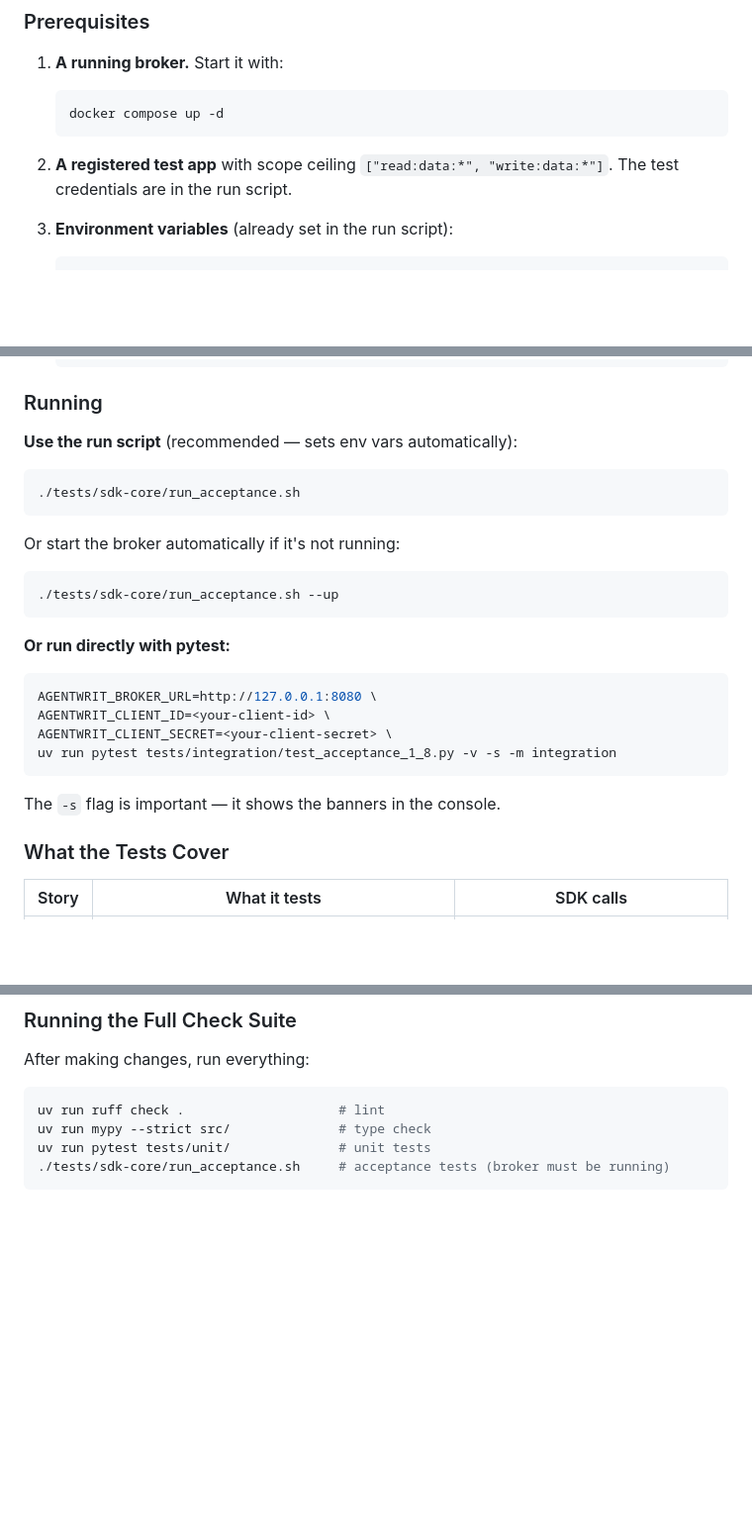
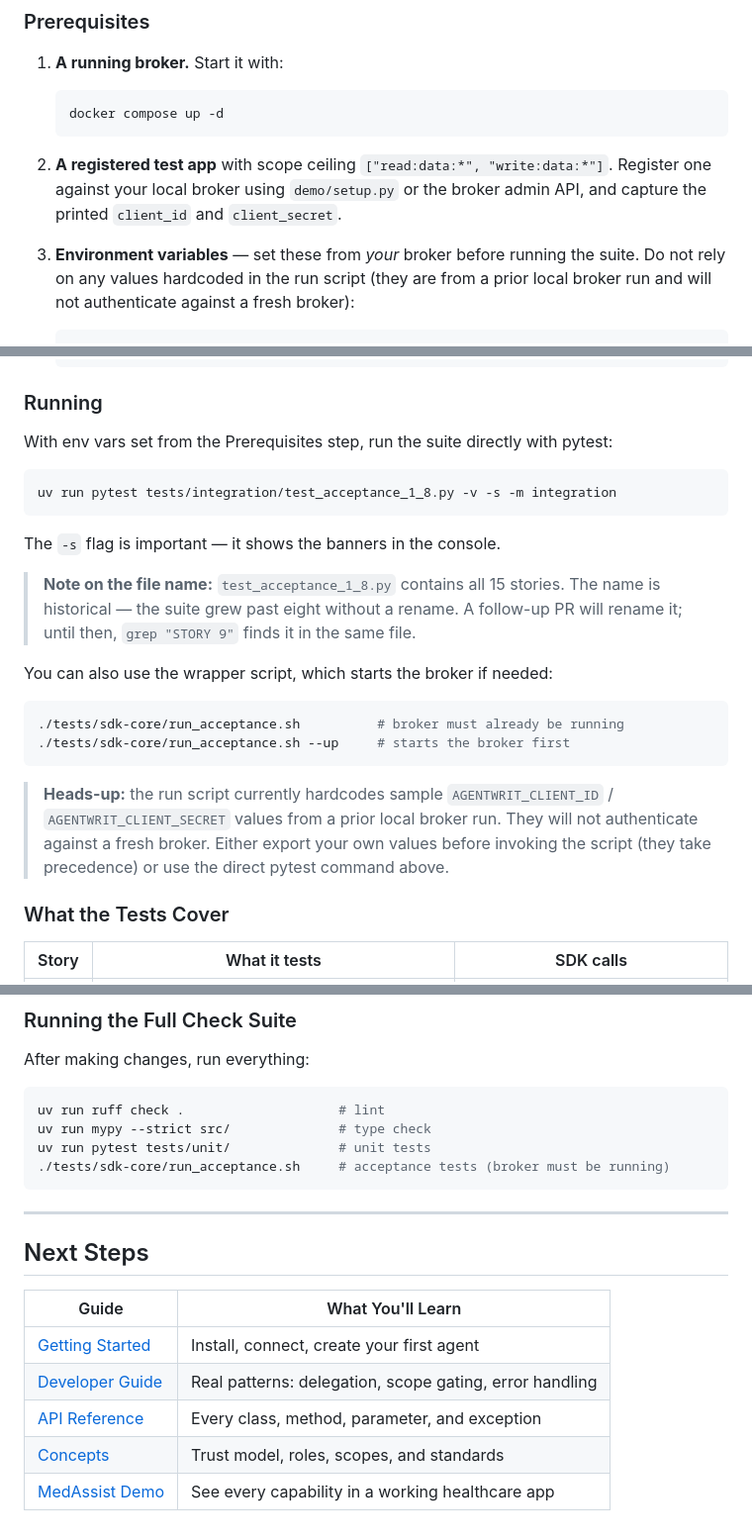
Before and after one commit to devonartis/agentwrit-python, a Markdown page: docs/testing-guide.md, 3 parts joined by grey strips. Shown at 99% size. Rendered like a GitHub page; blank space fills up the shorter version.

Commit message:
docs: tech editor pass on testing-guide
- Frontmatter links to README Prerequisites
- Fix stale credentials advice: register your own app, don't
  rely on hardcoded values in run script (TE-6, TE-13)
- pytest is now primary path, wrapper script secondary
- Inline caveat on test_acceptance_1_8.py filename (all 15
  stories, rename is a follow-up)
- Rate limit manual recovery note
- Next Steps table for doc parity

Refs devonartis/agentwrit#31

Generated with Claude Code

````diff
--- a/docs/testing-guide.md
+++ b/docs/testing-guide.md
@@ -27,8 +29,8 @@ Acceptance tests run against a live broker. They exercise every SDK operation en
    docker compose up -d
    ```
 
-2. **A registered test app** with scope ceiling `["read:data:*", "write:data:*"]`. The test credentials are in the run script.
+2. **A registered test app** with scope ceiling `["read:data:*", "write:data:*"]`. Register one against your local broker using `demo/setup.py` or the broker admin API, and capture the printed `client_id` and `client_secret`.
 
-3. **Environment variables** (already set in the run script):
+3. **Environment variables** — set these from *your* broker before running the suite. Do not rely on any values hardcoded in the run script (they are from a prior local broker run and will not authenticate against a fresh broker):
    ```bash
    export AGENTWRIT_BROKER_URL=http://127.0.0.1:8080
@@ -38,28 +40,24 @@ Acceptance tests run against a live broker. They exercise every SDK operation en
 
 ### Running
 
-**Use the run script** (recommended — sets env vars automatically):
+With env vars set from the Prerequisites step, run the suite directly with pytest:
 
 ```bash
-./tests/sdk-core/run_acceptance.sh
-```
-
-Or start the broker automatically if it's not running:
-
-```bash
-./tests/sdk-core/run_acceptance.sh --up
-```
-
-**Or run directly with pytest:**
-
-```bash
-AGENTWRIT_BROKER_URL=http://127.0.0.1:8080 \
-AGENTWRIT_CLIENT_ID=<your-client-id> \
-AGENTWRIT_CLIENT_SECRET=<your-client-secret> \
 uv run pytest tests/integration/test_acceptance_1_8.py -v -s -m integration
 ```
 
 The `-s` flag is important — it shows the banners in the console.
+
+> **Note on the file name:** `test_acceptance_1_8.py` contains all 15 stories. The name is historical — the suite grew past eight without a rename. A follow-up PR will rename it; until then, `grep "STORY 9"` finds it in the same file.
+
+You can also use the wrapper script, which starts the broker if needed:
+
+```bash
+./tests/sdk-core/run_acceptance.sh          # broker must already be running
+./tests/sdk-core/run_acceptance.sh --up     # starts the broker first
+```
+
+> **Heads-up:** the run script currently hardcodes sample `AGENTWRIT_CLIENT_ID` / `AGENTWRIT_CLIENT_SECRET` values from a prior local broker run. They will not authenticate against a fresh broker. Either export your own values before invoking the script (they take precedence) or use the direct pytest command above.
 
 ### What the Tests Cover
 
@@ -151,3 +151,15 @@ uv run mypy --strict src/              # type check
 uv run pytest tests/unit/              # unit tests
 ./tests/sdk-core/run_acceptance.sh     # acceptance tests (broker must be running)
 ```
+
+---
+
+## Next Steps
+
+| Guide | What You'll Learn |
+|-------|-------------------|
+| [Getting Started](getting-started.md) | Install, connect, create your first agent |
+| [Developer Guide](developer-guide.md) | Real patterns: delegation, scope gating, error handling |
+| [API Reference](api-reference.md) | Every class, method, parameter, and exception |
+| [Concepts](concepts.md) | Trust model, roles, scopes, and standards |
+| [MedAssist Demo](../demo/) | See every capability in a working healthcare app |
````
Also changed, not shown: other parts of docs/testing-guide.md (+6 -2 lines).
